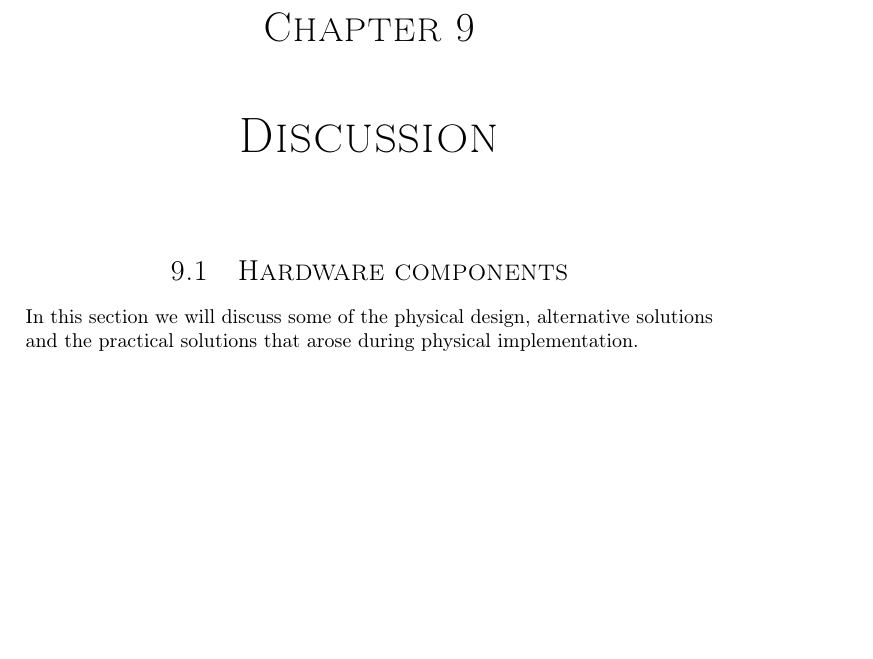
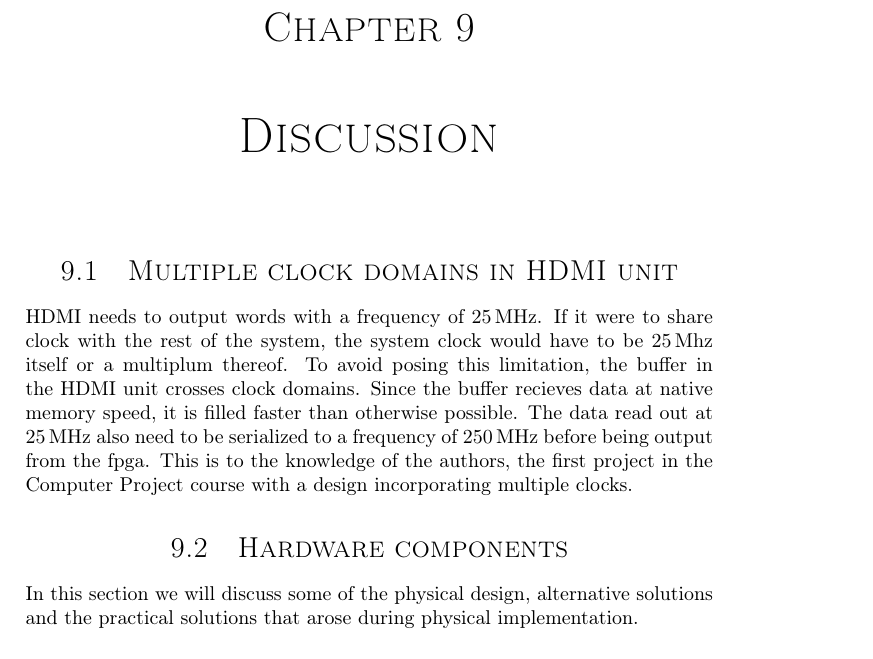
Before and after one commit to dmpro2014/report, a LaTeX thesis (report/main/report.tex, which reads report/discussion/discussion.tex): part of page 50 of 66, cut so that both start at the same text, the shorter picture padded with empty space. Compiled offline with pdfLaTeX.

Commit message:
HDMI: Add a section to the discussion chapter about clock-domains in HDMI.

```diff
--- a/report/discussion/discussion.tex
+++ b/report/discussion/discussion.tex
@@ -1,6 +1,14 @@
 \documentclass[../main/report.tex]{subfiles}
 \begin{document}
 \chapter{Discussion}
+
+\section{Multiple clock domains in HDMI unit}
+HDMI needs to output words with a frequency of \SI{25}{MHz}.
+If it were to share clock with the rest of the system, the system clock would have to be \SI{25}{Mhz} itself or a multiplum thereof.
+To avoid posing this limitation, the buffer in the HDMI unit crosses clock domains.
+Since the buffer recieves data at native memory speed, it is filled faster than otherwise possible.
+The data read out at \SI{25}{MHz} also need to be serialized to a frequency of \SI{250}{MHz} before being output from the fpga.
+This is to the knowledge of the authors, the first project in the Computer Project course with a design incorporating multiple clocks.
 
 \section{Hardware components}
 In this section we will discuss some of the physical design, alternative solutions and the practical solutions that arose during physical implementation.
```
